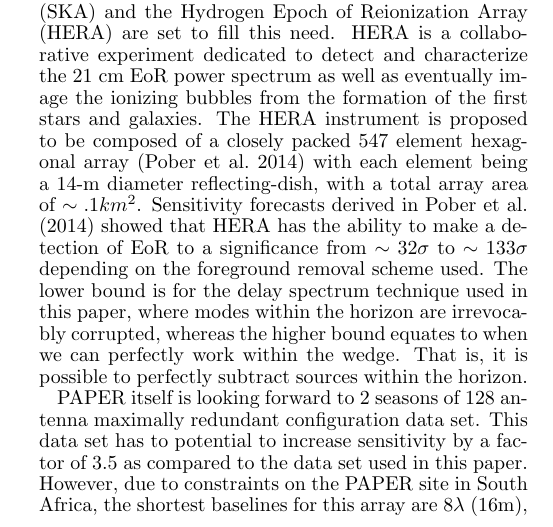
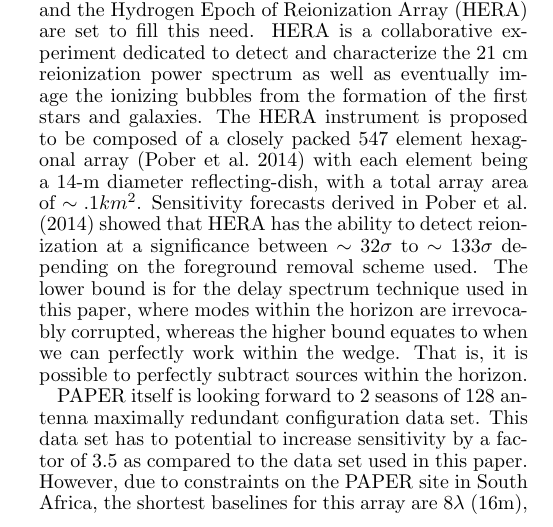
Before and after one commit to zakiali/psa64_pspec, a LaTeX document (psa64_pspec_ver2.tex): part of one column of page 20 of 22, cut so that both start at the same text. Compiled offline with pdfLaTeX.

Commit message:
Removed all "EoR" instances.  don't like that acronym

```diff
--- a/psa64_pspec_ver2.tex
+++ b/psa64_pspec_ver2.tex
@@ -2754,13 +2754,13 @@
 becoming a necessity. Proposed experiments such as the Square-Kilometer Array
 (SKA) and the Hydrogen Epoch of Reionization Array (HERA) are set to fill this
 need. HERA is a collaborative experiment dedicated to detect and characterize
-the 21 cm EoR power spectrum as well as eventually image the ionizing bubbles
+the 21 cm reionization power spectrum as well as eventually image the ionizing bubbles
 from the formation of the first stars and galaxies. The HERA instrument
 is proposed to be composed of a closely packed 547 element hexagonal array
 \citep{pober_et_al2014} with each element being a 14-m diameter
 reflecting-dish, with a total array area of $\sim.1km^{2}$. Sensitivity forecasts
-derived in \citet{pober_et_al2014} showed that HERA has the ability to make a
-detection of EoR to a significance from $\sim32\sigma$ to $\sim133\sigma$
+derived in \citet{pober_et_al2014} showed that HERA has the ability to
+detect reionization at a significance between $\sim32\sigma$ to $\sim133\sigma$
 depending on the foreground removal scheme used. The lower bound is for the
 delay spectrum technique used in this paper, where modes within the horizon are
 irrevocably corrupted, whereas the higher bound equates to when we can perfectly
```
Also changed, not shown: psa64_pspec_ver2.tex (6 more changed lines).
